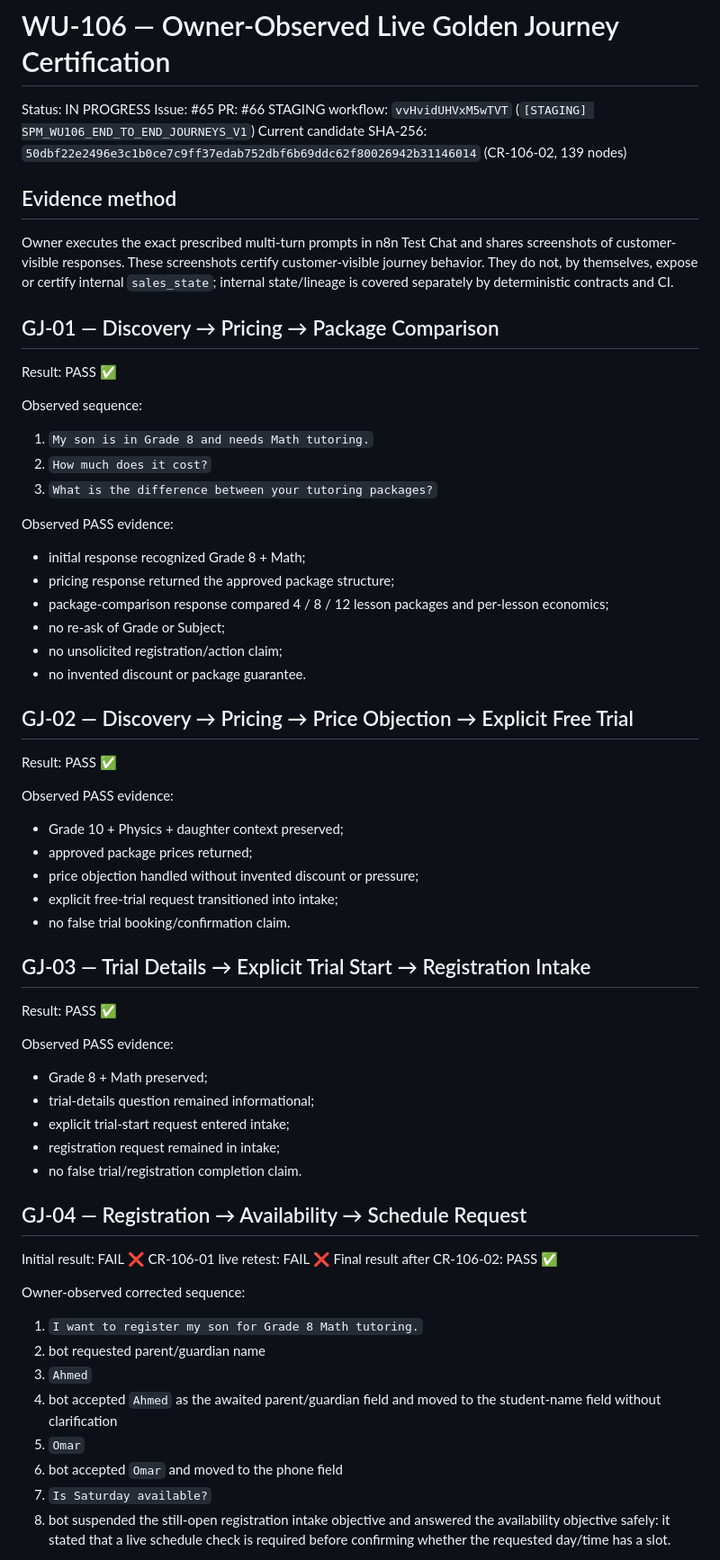
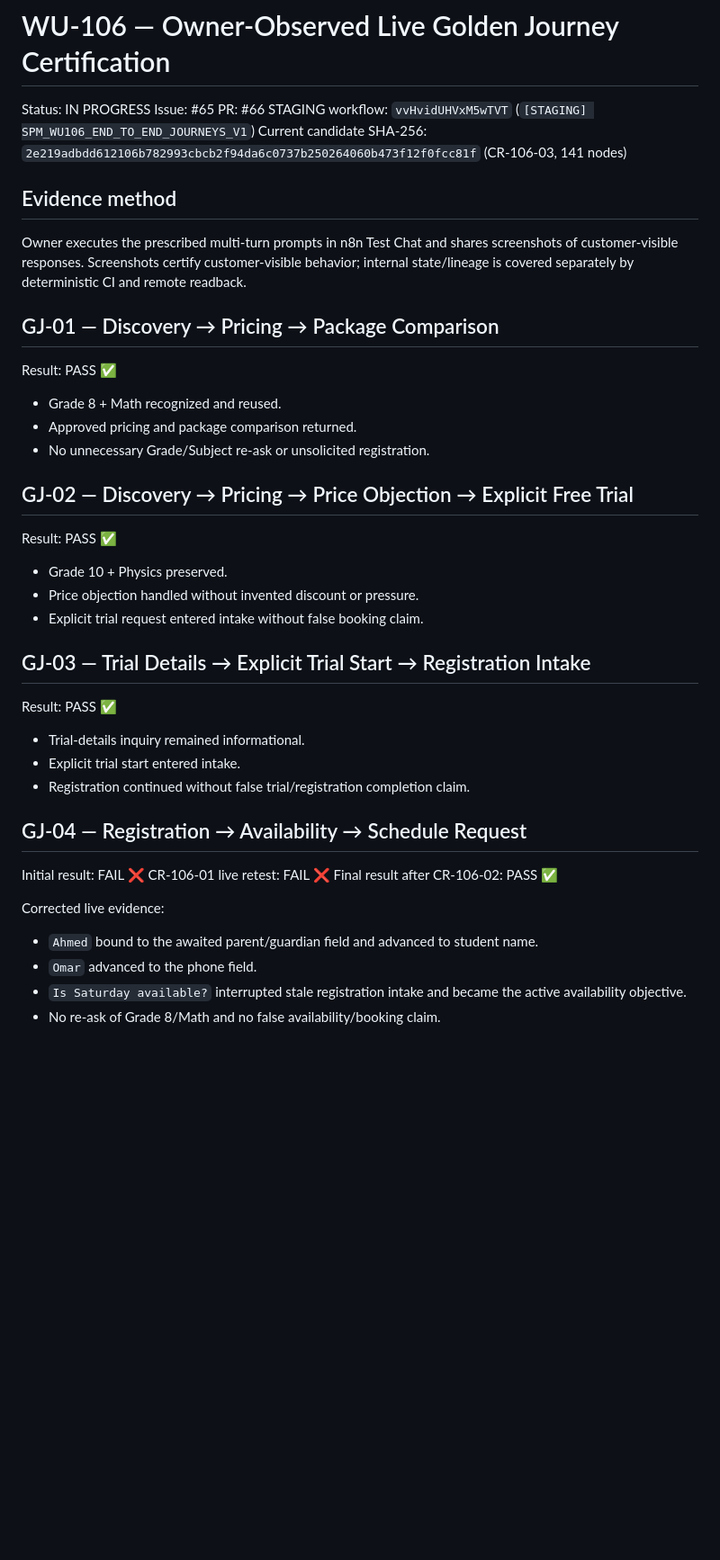
Before and after one commit to SuccessPathMentors/SPM-Sales-AI, a Markdown page: evidence/wu106/live-journeys.md, the part around one of its changes. Shown at 90% size. Drawn GitHub-style; blank space fills up the shorter version.

```diff
--- a/evidence/wu106/live-journeys.md
+++ b/evidence/wu106/live-journeys.md
@@ -4,59 +4,37 @@ Status: IN PROGRESS
 Issue: #65
 PR: #66
 STAGING workflow: `vvHvidUHVxM5wTVT` (`[STAGING] SPM_WU106_END_TO_END_JOURNEYS_V1`)
-Current candidate SHA-256: `50dbf22e2496e3c1b0ce7c9ff37edab752dbf6b69ddc62f80026942b31146014` (CR-106-02, 139 nodes)
+Current candidate SHA-256: `2e219adbdd612106b782993cbcb2f94da6c0737b250264060b473f12f0fcc81f` (CR-106-03, 141 nodes)
 
 ## Evidence method
-Owner executes the exact prescribed multi-turn prompts in n8n Test Chat and shares screenshots of customer-visible responses. These screenshots certify customer-visible journey behavior. They do not, by themselves, expose or certify internal `sales_state`; internal state/lineage is covered separately by deterministic contracts and CI.
+Owner executes the prescribed multi-turn prompts in n8n Test Chat and shares screenshots of customer-visible responses. Screenshots certify customer-visible behavior; internal state/lineage is covered separately by deterministic CI and remote readback.
 
 ## GJ-01 — Discovery → Pricing → Package Comparison
 Result: PASS ✅
-
-Observed sequence:
-1. `My son is in Grade 8 and needs Math tutoring.`
-2. `How much does it cost?`
-3. `What is the difference between your tutoring packages?`
-
-Observed PASS evidence:
-- initial response recognized Grade 8 + Math;
-- pricing response returned the approved package structure;
-- package-comparison response compared 4 / 8 / 12 lesson packages and per-lesson economics;
-- no re-ask of Grade or Subject;
-- no unsolicited registration/action claim;
-- no invented discount or package guarantee.
+- Grade 8 + Math recognized and reused.
+- Approved pricing and package comparison returned.
+- No unnecessary Grade/Subject re-ask or unsolicited registration.
 
 ## GJ-02 — Discovery → Pricing → Price Objection → Explicit Free Trial
 Result: PASS ✅
-
-Observed PASS evidence:
-- Grade 10 + Physics + daughter context preserved;
-- approved package prices returned;
-- price objection handled without invented discount or pressure;
-- explicit free-trial request transitioned into intake;
-- no false trial booking/confirmation claim.
+- Grade 10 + Physics preserved.
+- Price objection handled without invented discount or pressure.
+- Explicit trial request entered intake without false booking claim.
 
 ## GJ-03 — Trial Details → Explicit Trial Start → Registration Intake
 Result: PASS ✅
-
-Observed PASS evidence:
-- Grade 8 + Math preserved;
-- trial-details question remained informational;
-- explicit trial-start request entered intake;
-- registration request remained in intake;
-- no false trial/registration completion claim.
+- Trial-details inquiry remained informational.
+- Explicit trial start entered intake.
+- Registration continued without false trial/registration completion claim.
 
 ## GJ-04 — Registration → Availability → Schedule Request
 Initial result: FAIL ❌
 CR-106-01 live retest: FAIL ❌
 Final result after CR-106-02: PASS ✅
 
-Owner-observed corrected sequence:
-1. `I want to register my son for Grade 8 Math tutoring.`
-2. bot requested parent/guardian name
-3. `Ahmed`
-4. bot accepted `Ahmed` as the awaited parent/guardian field and moved to the student-name field without clarification
-5. `Omar`
-6. bot accepted `Omar` and moved to the phone field
-7. `Is Saturday available?`
-8. bot suspended the still-open registration intake objective and answered the availability objective safely: it stated that a live schedule check is required before confirming whether the requested day/time has a slot.
+Corrected live evidence:
+- `Ahmed` bound to the awaited parent/guardian field and advanced to student name.
+- `Omar` advanced to the phone field.
+- `Is Saturday available?` interrupted stale registration intake and became the active availability objective.
+- No re-ask of Grade 8/Math and no false availability/booking claim.
 
```
Also changed, not shown: other parts of evidence/wu106/live-journeys.md (+45 -39 lines).
